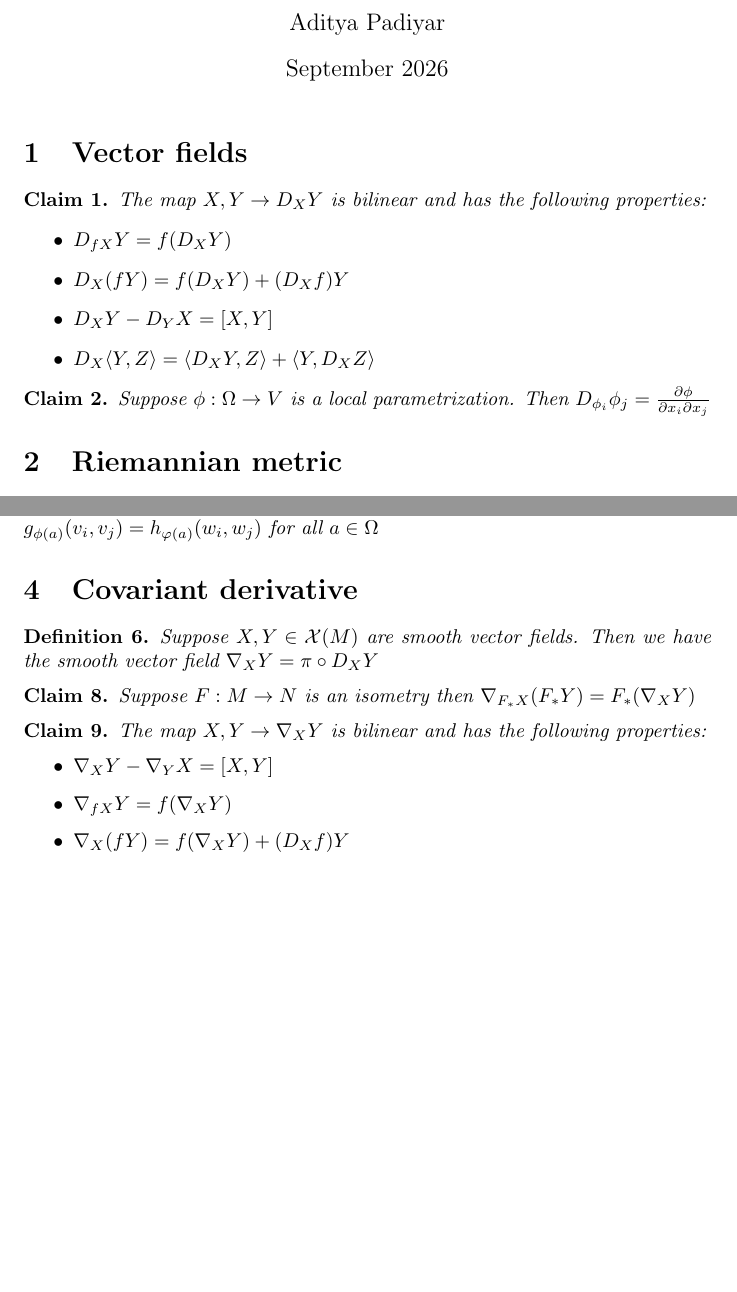
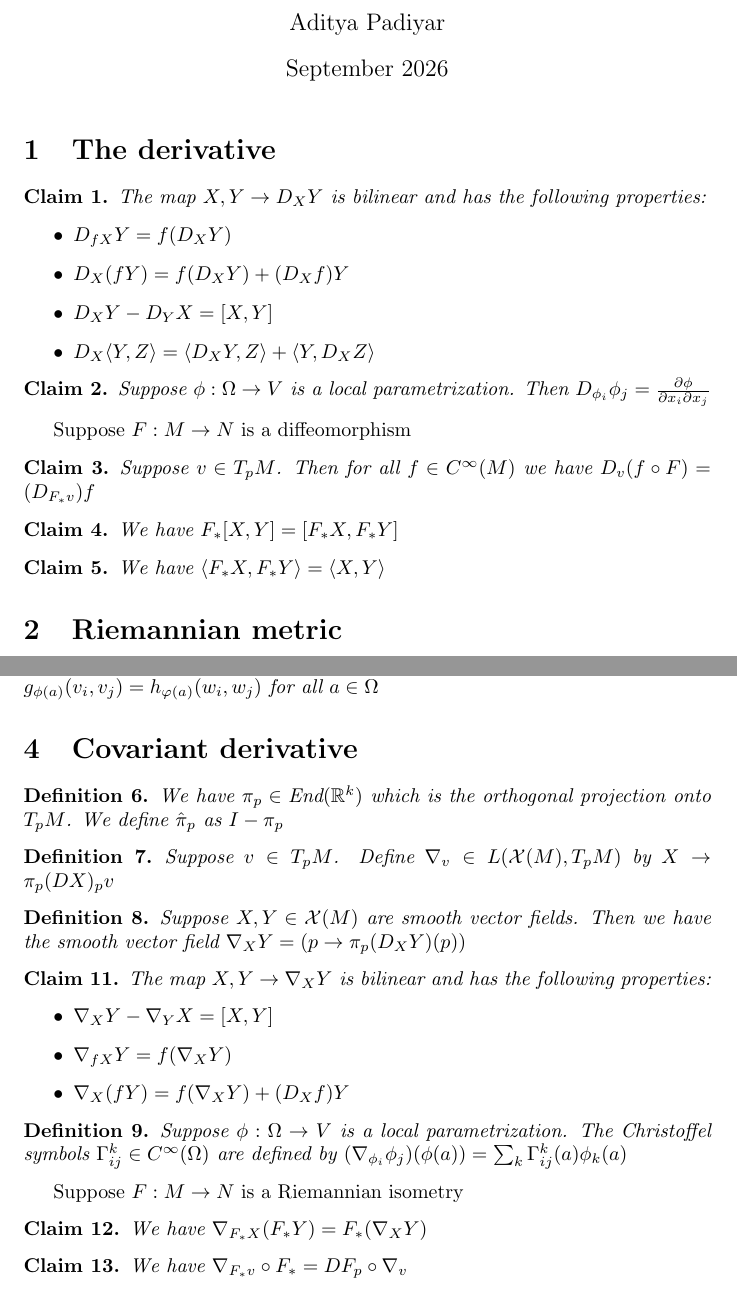
Before and after one commit to adipadiyar/differential_geometry, a LaTeX document (notes.tex): two parts of pages 1 and 2 of 2 before the commit and two parts of pages 1 and 2 of 3 after it, joined at a grey line, cut so that both start at the same text, the shorter picture padded with empty space. Compiled offline with pdfLaTeX.

Commit message:
expanded notes

```diff
--- a/notes.tex
+++ b/notes.tex
@@ -13,7 +13,7 @@
 
 \maketitle
 
-\section{Vector fields}
+\section{The derivative}
 
 \begin{claim}
     The map $X,Y \to D_XY$ is bilinear and has the following properties:
@@ -27,6 +27,20 @@
 
 \begin{claim}
     Suppose $\phi: \Omega \to V$ is a local parametrization. Then $D_{\phi_i}\phi_j=\frac{\partial \phi}{\partial x_i \partial x_j}$
+\end{claim}
+
+Suppose $F:M \to N$ is a diffeomorphism
+
+\begin{claim}
+     Suppose $v \in T_pM$. Then for all $f \in C^\infty(M)$ we have $D_v(f \circ F)=(D_{F_*v})f$
+\end{claim}
+
+\begin{claim}
+    We have $F_*[X,Y]=[F_*X,F_*Y]$
+\end{claim}
+
+\begin{claim}
+    We have $\langle F_*X , F_*Y \rangle = \langle X , Y \rangle $
 \end{claim}
 
 \section{Riemannian metric}
@@ -76,12 +90,18 @@
 \section{Covariant derivative}
 
 \begin{definition}
-    Suppose $X,Y \in \mathcal{X}(M)$ are smooth vector fields. Then we have the smooth vector field $\nabla_XY=\pi \circ D_XY$
+    We have $\pi_p \in \text{End}(\mathbb{R}^k)$ which is the orthogonal projection onto $T_pM$. We define $\hat{\pi}_p$ as $I-\pi_p$
 \end{definition}
 
-\begin{claim}
-    Suppose $F: M \to N$ is an isometry then $\nabla_{F_*X}(F_*Y)=F_*(\nabla_XY)$
-\end{claim}
+\begin{definition}
+    Suppose $v \in T_pM$. Define $\nabla_v \in L(\mathcal{X}(M),T_pM)$ by $X \to \pi_p (DX)_p v$
+\end{definition}
+
+
+
+\begin{definition}
+    Suppose $X,Y \in \mathcal{X}(M)$ are smooth vector fields. Then we have the smooth vector field $\nabla_XY=(p \to \pi_p (D_XY)(p))$
+\end{definition}
 
 \begin{claim}
     The map $X,Y \to \nabla_XY$ is bilinear and has the following properties:
@@ -90,7 +110,20 @@
         \item $\nabla_{fX}Y=f(\nabla_XY)$
         \item $\nabla_X(fY)=f(\nabla_XY) + (D_Xf)Y$
     \end{itemize}
+\end{claim}
 
+\begin{definition}
+    Suppose $\phi: \Omega \to V$ is a local parametrization. The Christoffel symbols $\Gamma_{ij}^k \in C^\infty(\Omega)$ are defined by $(\nabla_{\phi_i}\phi_j)(\phi(a)) = \sum_k \Gamma_{ij}^k(a) \phi_k(a)$
+\end{definition}
+
+Suppose $F:M \to N$ is a Riemannian isometry
+
+\begin{claim}
+    We have $\nabla_{F_*X}(F_*Y)=F_*(\nabla_XY)$
+\end{claim}
+
+\begin{claim}
+    We have $\nabla_{F_*v} \circ F_* = DF_p \circ \nabla_v$
 \end{claim}
 
 \section{Vector field along a curve}
```
Also changed, not shown: notes.pdf, notes.tex (8 more changed lines), 1 other file.
